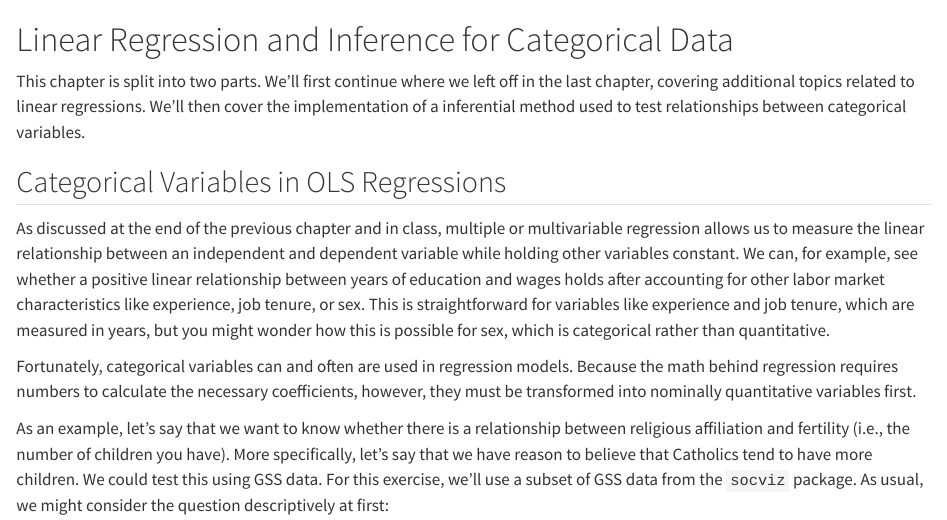
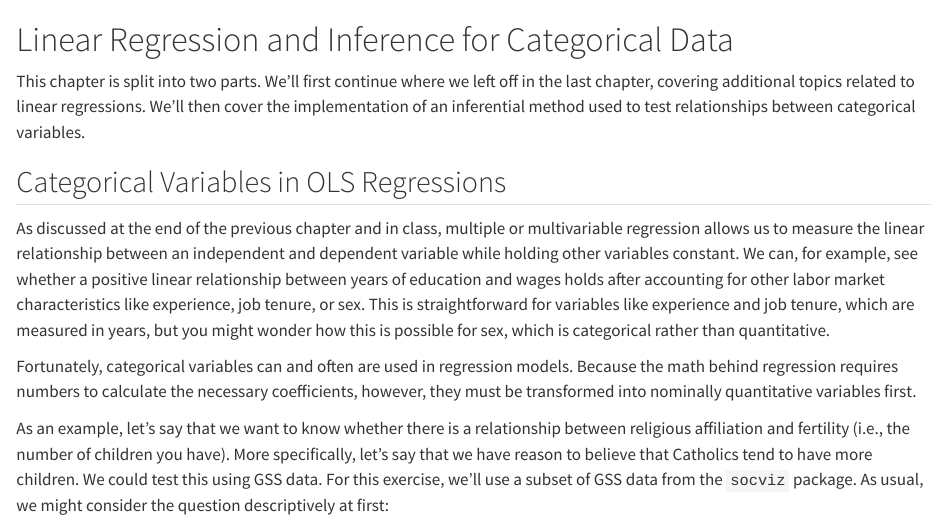
Before and after one commit to wstubenbord/ScPoSPSSUR, a Quarto document (inference-continued.qmd): the page in a window 1100 px wide, from its top. Rendered offline with R 4.5, knitr and Pandoc in place of Quarto, with nearby package versions; some code elsewhere in the file could not run offline.

Commit message:
Minor typo correction.

```diff
--- a/inference-continued.qmd
+++ b/inference-continued.qmd
@@ -1,6 +1,6 @@
 # Linear Regression and Inference for Categorical Data
 
-This chapter is split into two parts. We'll first continue where we left off in the last chapter, covering additional topics related to linear regressions. We'll then cover the implementation of a inferential method used to test relationships between categorical variables.
+This chapter is split into two parts. We'll first continue where we left off in the last chapter, covering additional topics related to linear regressions. We'll then cover the implementation of an inferential method used to test relationships between categorical variables.
 
 ## Categorical Variables in OLS Regressions
 
```
Also changed, not shown: docs/search.json, 3 other files.
